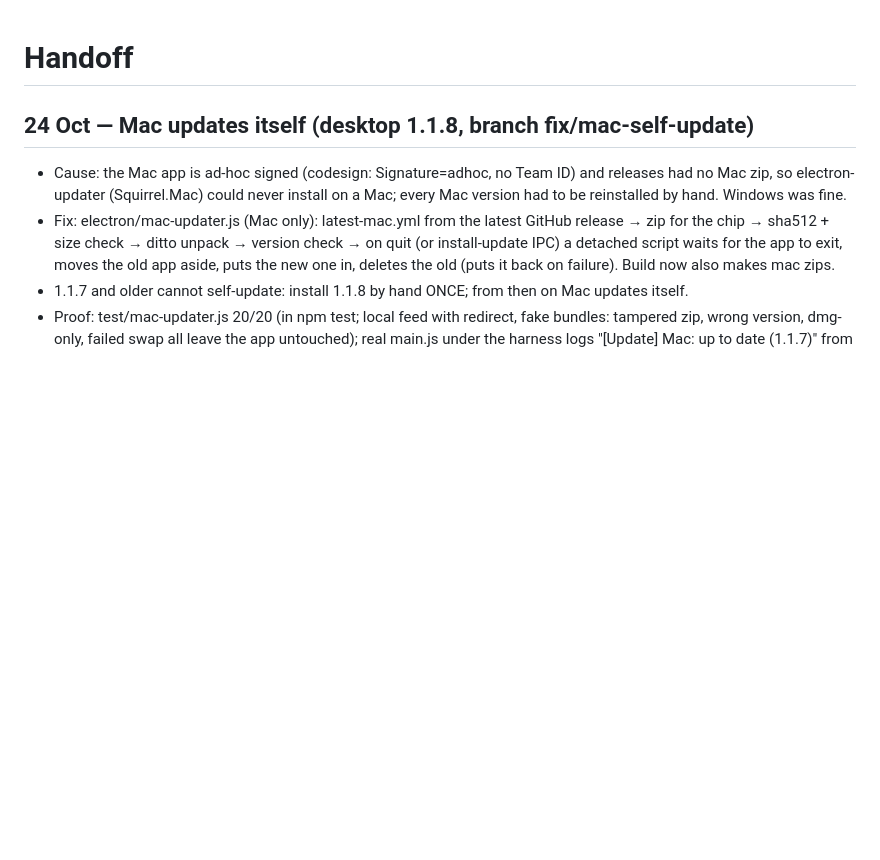
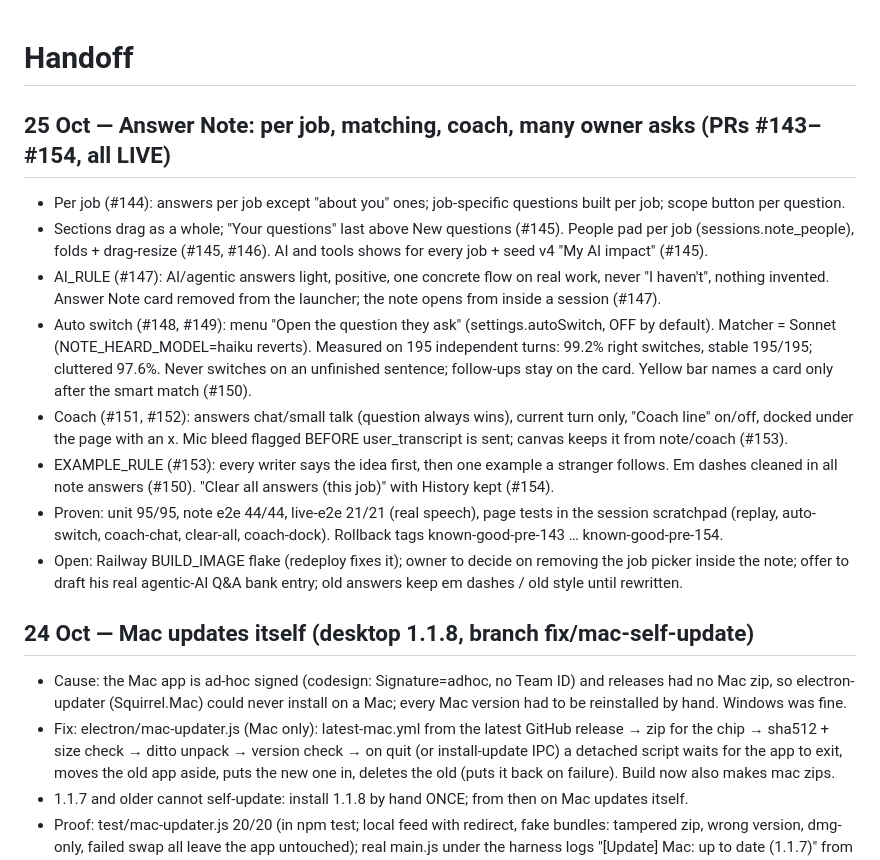
Before and after one commit to guru-dev-lab/interview-prep-app, a Markdown page: docs/HANDOFF.md, the part around the change. Rendered like a GitHub page; blank space fills up the shorter version.

Commit message:
Handoff: 25 Oct Answer Note work (#143-#154)
Co-Authored-By: Claude Opus 5.5 <noreply@anthropic.com>

```diff
--- a/docs/HANDOFF.md
+++ b/docs/HANDOFF.md
@@ -1,4 +1,22 @@
 # Handoff
+
+## 25 Oct — Answer Note: per job, matching, coach, many owner asks (PRs #143–#154, all LIVE)
+- Per job (#144): answers per job except "about you" ones; job-specific questions built per job; scope button per question.
+- Sections drag as a whole; "Your questions" last above New questions (#145). People pad per job (sessions.note_people),
+  folds + drag-resize (#145, #146). AI and tools shows for every job + seed v4 "My AI impact" (#145).
+- AI_RULE (#147): AI/agentic answers light, positive, one concrete flow on real work, never "I haven't", nothing invented.
+  Answer Note card removed from the launcher; the note opens from inside a session (#147).
+- Auto switch (#148, #149): menu "Open the question they ask" (settings.autoSwitch, OFF by default). Matcher = Sonnet
+  (NOTE_HEARD_MODEL=haiku reverts). Measured on 195 independent turns: 99.2% right switches, stable 195/195; cluttered 97.6%.
+  Never switches on an unfinished sentence; follow-ups stay on the card. Yellow bar names a card only after the smart match (#150).
+- Coach (#151, #152): answers chat/small talk (question always wins), current turn only, "Coach line" on/off, docked under
+  the page with an x. Mic bleed flagged BEFORE user_transcript is sent; canvas keeps it from note/coach (#153).
+- EXAMPLE_RULE (#153): every writer says the idea first, then one example a stranger follows. Em dashes cleaned in all note
+  answers (#150). "Clear all answers (this job)" with History kept (#154).
+- Proven: unit 95/95, note e2e 44/44, live-e2e 21/21 (real speech), page tests in the session scratchpad (replay, auto-switch,
+  coach-chat, clear-all, coach-dock). Rollback tags known-good-pre-143 … known-good-pre-154.
+- Open: Railway BUILD_IMAGE flake (redeploy fixes it); owner to decide on removing the job picker inside the note; offer to
+  draft his real agentic-AI Q&A bank entry; old answers keep em dashes / old style until rewritten.
 
 ## 24 Oct — Mac updates itself (desktop 1.1.8, branch fix/mac-self-update)
 - Cause: the Mac app is ad-hoc signed (codesign: Signature=adhoc, no Team ID) and releases had no Mac zip, so electron-updater
```
